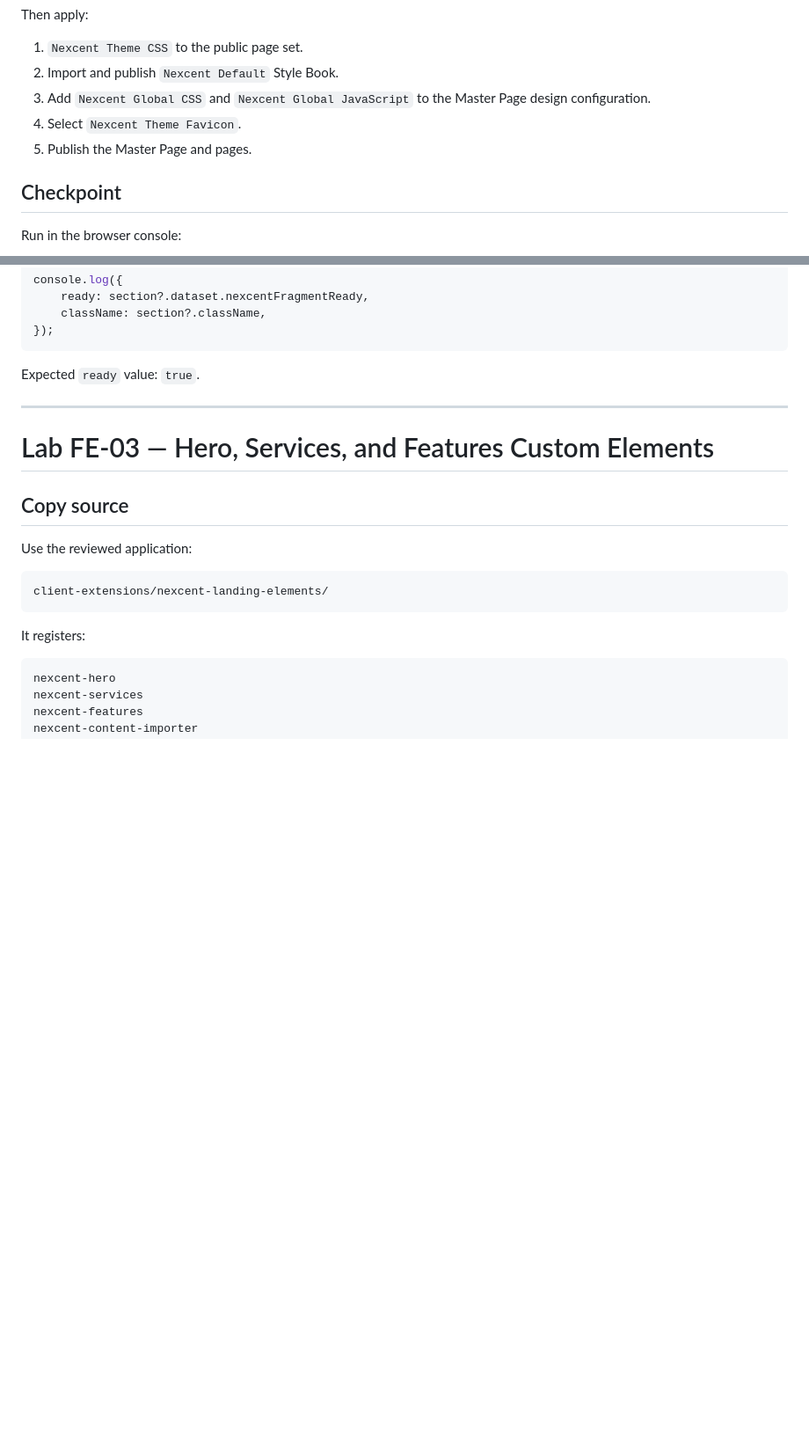
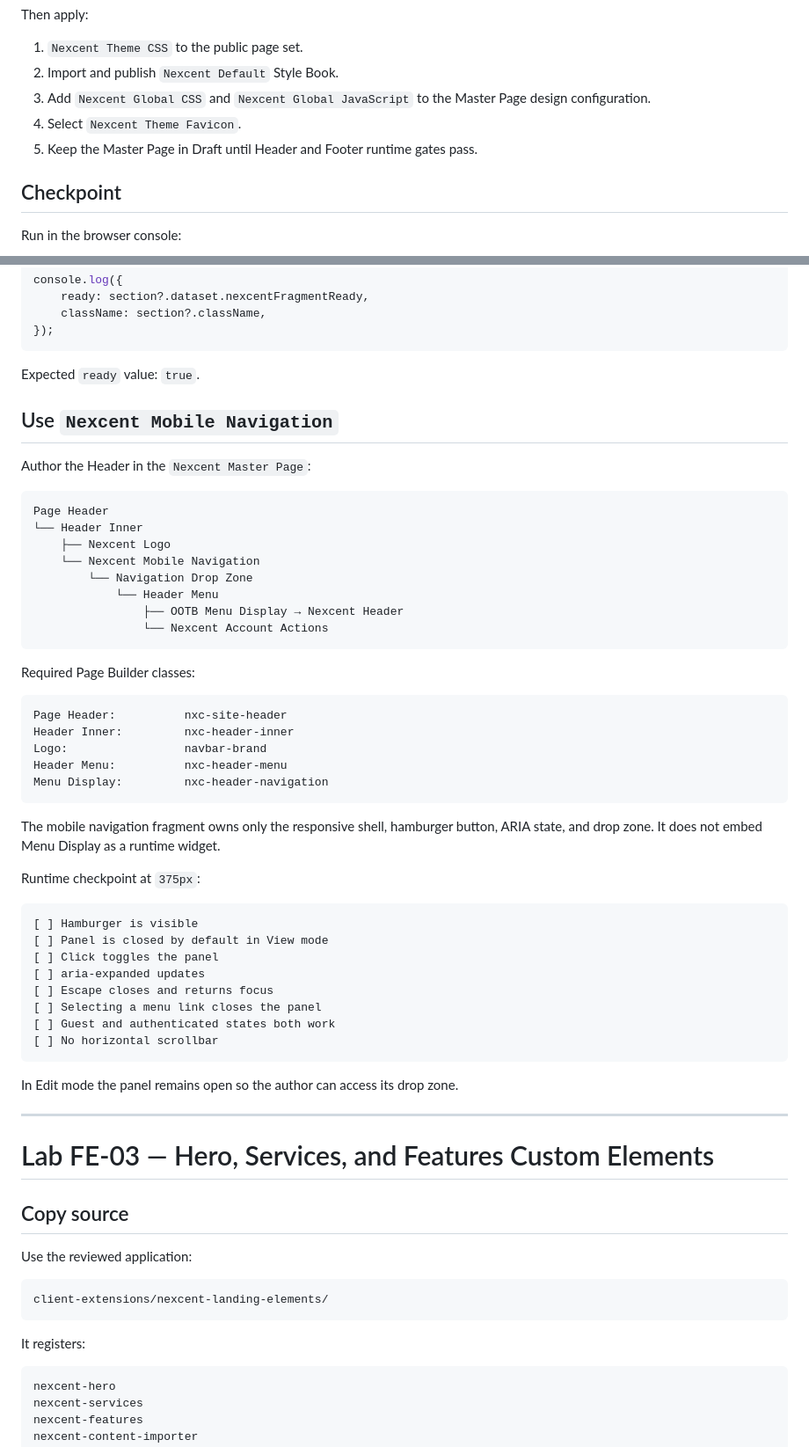
Before and after one commit to hungtvb/liferay-mini, a Markdown page: docs/master-track/01-frontend-code-labs.md, 2 parts joined by grey strips. Shown at 88% size. Rendered like a GitHub page; blank space fills up the shorter version.

````diff
--- a/docs/master-track/01-frontend-code-labs.md
+++ b/docs/master-track/01-frontend-code-labs.md
@@ -46,7 +46,7 @@ Then apply:
 2. Import and publish `Nexcent Default` Style Book.
 3. Add `Nexcent Global CSS` and `Nexcent Global JavaScript` to the Master Page design configuration.
 4. Select `Nexcent Theme Favicon`.
-5. Publish the Master Page and pages.
+5. Keep the Master Page in Draft until Header and Footer runtime gates pass.
 
 ## Checkpoint
 
@@ -139,6 +180,48 @@ console.log({
 ```
 
 Expected `ready` value: `true`.
+
+## Use `Nexcent Mobile Navigation`
+
+Author the Header in the `Nexcent Master Page`:
+
+```text
+Page Header
+└── Header Inner
+    ├── Nexcent Logo
+    └── Nexcent Mobile Navigation
+        └── Navigation Drop Zone
+            └── Header Menu
+                ├── OOTB Menu Display → Nexcent Header
+                └── Nexcent Account Actions
+```
+
+Required Page Builder classes:
+
+```text
+Page Header:          nxc-site-header
+Header Inner:         nxc-header-inner
+Logo:                 navbar-brand
+Header Menu:          nxc-header-menu
+Menu Display:         nxc-header-navigation
+```
+
+The mobile navigation fragment owns only the responsive shell, hamburger button, ARIA state, and drop zone. It does not embed Menu Display as a runtime widget.
+
+Runtime checkpoint at `375px`:
+
+```text
+[ ] Hamburger is visible
+[ ] Panel is closed by default in View mode
+[ ] Click toggles the panel
+[ ] aria-expanded updates
+[ ] Escape closes and returns focus
+[ ] Selecting a menu link closes the panel
+[ ] Guest and authenticated states both work
+[ ] No horizontal scrollbar
+```
+
+In Edit mode the panel remains open so the author can access its drop zone.
 
 ---
 
````
Also changed, not shown: other parts of docs/master-track/01-frontend-code-labs.md (+61 -20 lines).
